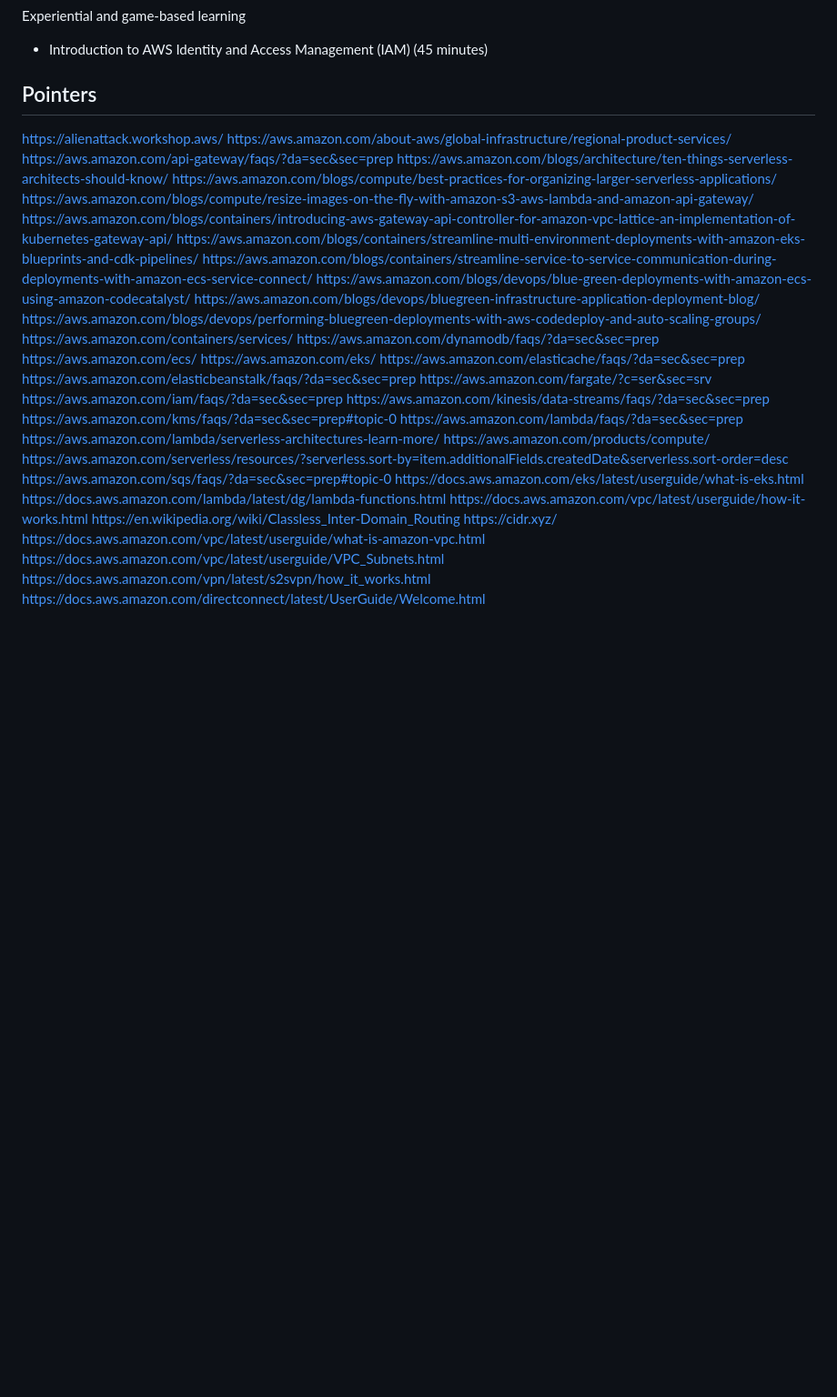
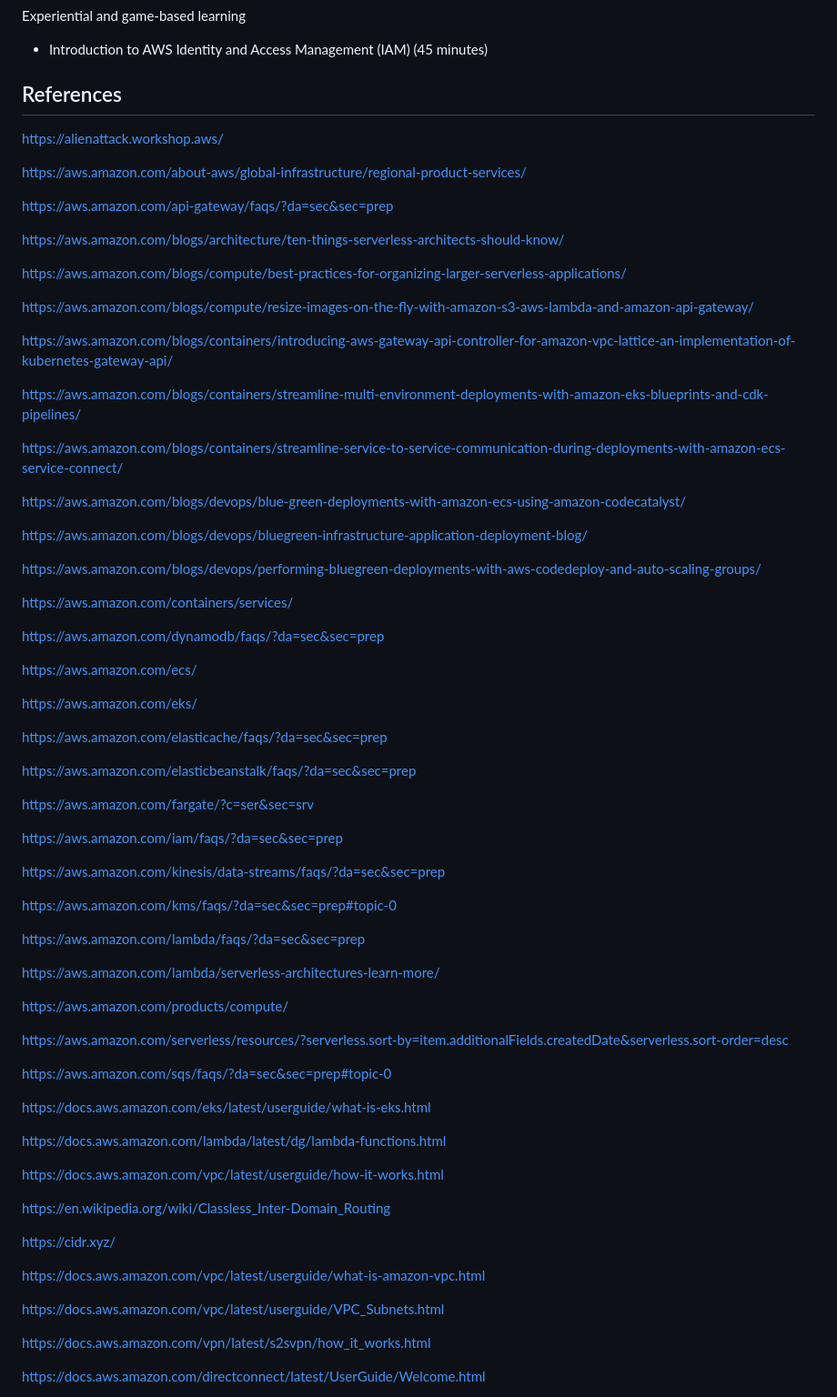
Before and after one commit to osgrijilio/dva-c02, a Markdown page: chapters/c_01_plan/content.md, the part around one of its changes. Shown at 91% size. Drawn GitHub-style; blank space fills up the shorter version.

```diff
--- a/chapters/c_01_plan/content.md
+++ b/chapters/c_01_plan/content.md
@@ -32,41 +32,76 @@ Experiential and game-based learning
 
 - Introduction to AWS Identity and Access Management (IAM) (45 minutes)
 
-## Pointers
+## References
 
 <https://alienattack.workshop.aws/>
+
 <https://aws.amazon.com/about-aws/global-infrastructure/regional-product-services/>
+
 <https://aws.amazon.com/api-gateway/faqs/?da=sec&sec=prep>
+
 <https://aws.amazon.com/blogs/architecture/ten-things-serverless-architects-should-know/>
+
 <https://aws.amazon.com/blogs/compute/best-practices-for-organizing-larger-serverless-applications/>
+
 <https://aws.amazon.com/blogs/compute/resize-images-on-the-fly-with-amazon-s3-aws-lambda-and-amazon-api-gateway/>
+
 <https://aws.amazon.com/blogs/containers/introducing-aws-gateway-api-controller-for-amazon-vpc-lattice-an-implementation-of-kubernetes-gateway-api/>
+
 <https://aws.amazon.com/blogs/containers/streamline-multi-environment-deployments-with-amazon-eks-blueprints-and-cdk-pipelines/>
+
 <https://aws.amazon.com/blogs/containers/streamline-service-to-service-communication-during-deployments-with-amazon-ecs-service-connect/>
+
 <https://aws.amazon.com/blogs/devops/blue-green-deployments-with-amazon-ecs-using-amazon-codecatalyst/>
+
 <https://aws.amazon.com/blogs/devops/bluegreen-infrastructure-application-deployment-blog/>
+
 <https://aws.amazon.com/blogs/devops/performing-bluegreen-deployments-with-aws-codedeploy-and-auto-scaling-groups/>
+
 <https://aws.amazon.com/containers/services/>
+
 <https://aws.amazon.com/dynamodb/faqs/?da=sec&sec=prep>
+
 <https://aws.amazon.com/ecs/>
+
 <https://aws.amazon.com/eks/>
+
 <https://aws.amazon.com/elasticache/faqs/?da=sec&sec=prep>
+
 <https://aws.amazon.com/elasticbeanstalk/faqs/?da=sec&sec=prep>
+
 <https://aws.amazon.com/fargate/?c=ser&sec=srv>
+
 <https://aws.amazon.com/iam/faqs/?da=sec&sec=prep>
+
 <https://aws.amazon.com/kinesis/data-streams/faqs/?da=sec&sec=prep>
+
 <https://aws.amazon.com/kms/faqs/?da=sec&sec=prep#topic-0>
+
 <https://aws.amazon.com/lambda/faqs/?da=sec&sec=prep>
+
 <https://aws.amazon.com/lambda/serverless-architectures-learn-more/>
+
 <https://aws.amazon.com/products/compute/>
+
 <https://aws.amazon.com/serverless/resources/?serverless.sort-by=item.additionalFields.createdDate&serverless.sort-order=desc>
+
 <https://aws.amazon.com/sqs/faqs/?da=sec&sec=prep#topic-0>
+
 <https://docs.aws.amazon.com/eks/latest/userguide/what-is-eks.html>
+
 <https://docs.aws.amazon.com/lambda/latest/dg/lambda-functions.html>
+
 <https://docs.aws.amazon.com/vpc/latest/userguide/how-it-works.html>
+
 <https://en.wikipedia.org/wiki/Classless_Inter-Domain_Routing>
+
 <https://cidr.xyz/>
+
 <https://docs.aws.amazon.com/vpc/latest/userguide/what-is-amazon-vpc.html>
+
 <https://docs.aws.amazon.com/vpc/latest/userguide/VPC_Subnets.html>
+
 <https://docs.aws.amazon.com/vpn/latest/s2svpn/how_it_works.html>
+
 <https://docs.aws.amazon.com/directconnect/latest/UserGuide/Welcome.html>
```
Also changed, not shown: other parts of chapters/c_01_plan/content.md (+2 -0 lines), chapters/c_11_networking/content.md (+20 -0 lines).
